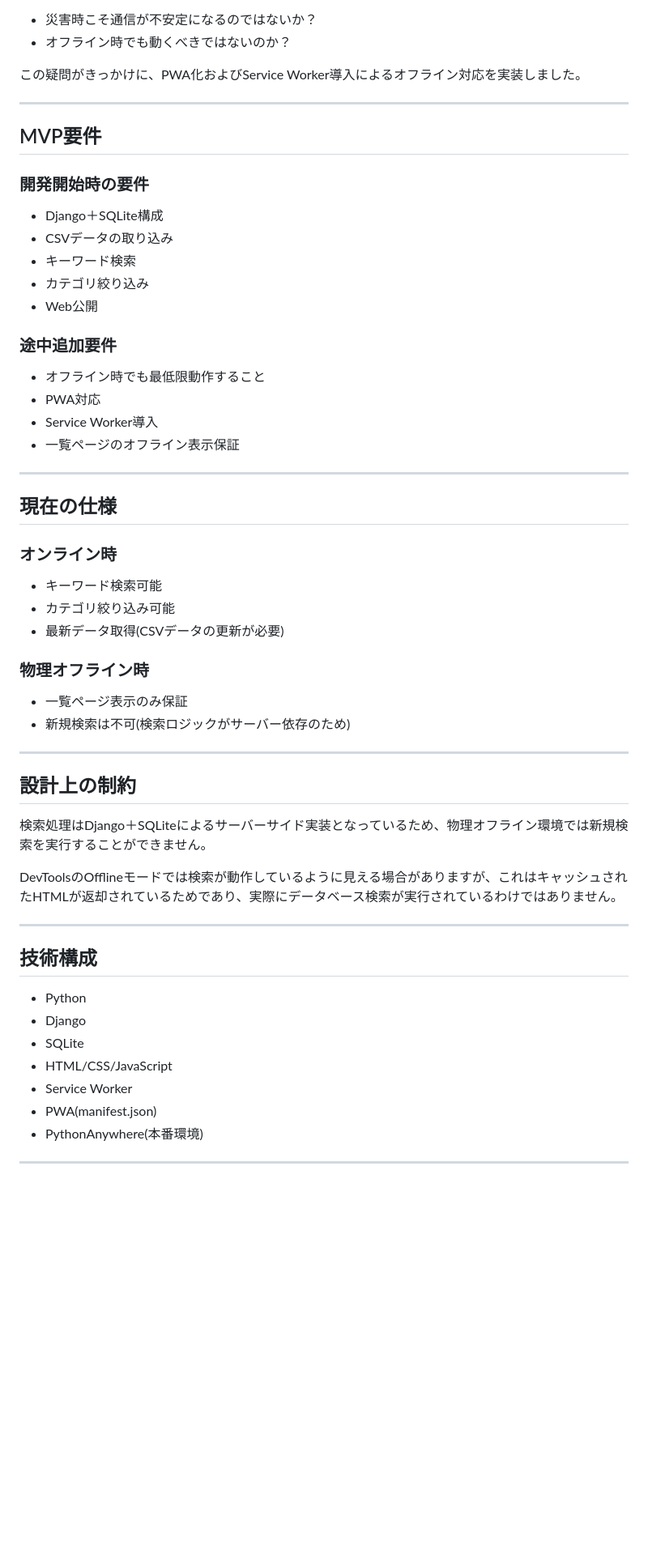
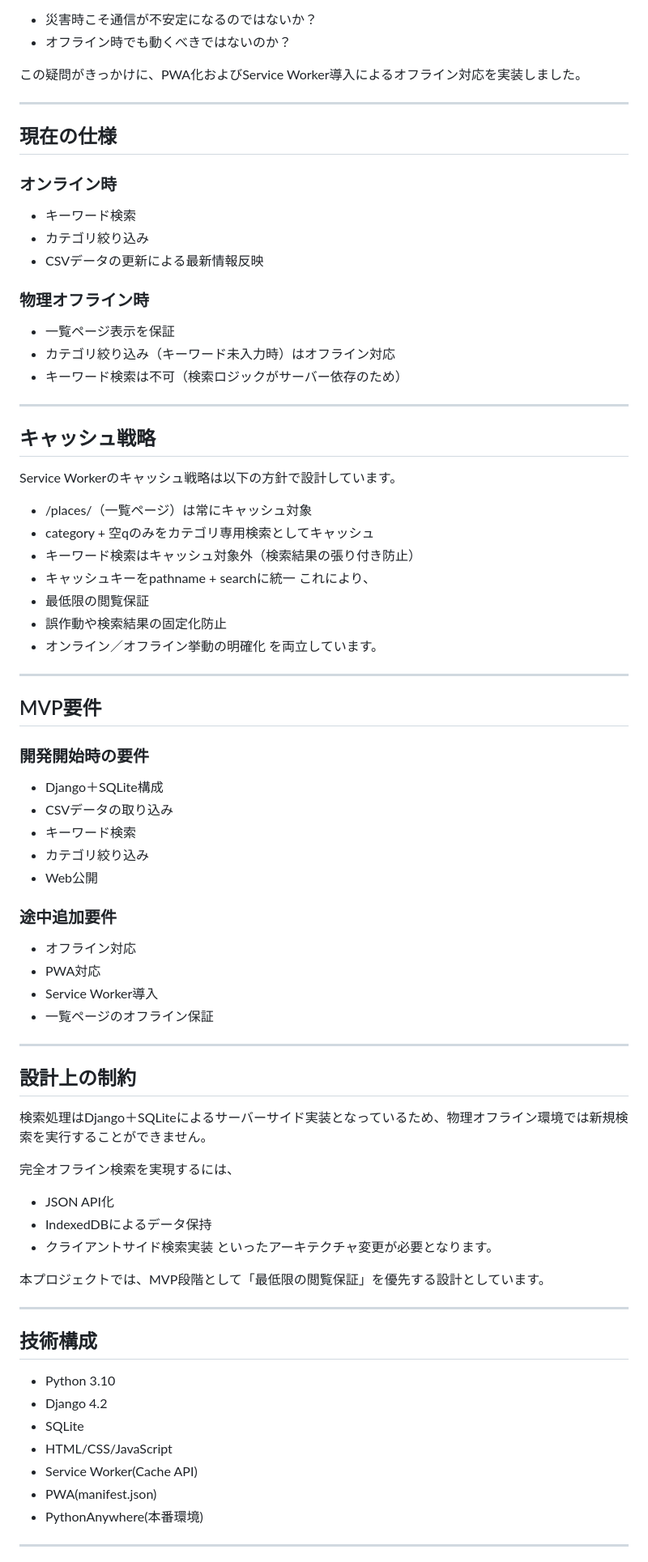
Before and after one commit to AyaH-Lab/safeshelter_map, a Markdown page: README.md, the part around one of its changes. Shown at 81% size. GitHub-like rendering; blank space fills up the shorter version.

Commit message:
README最終版に更新

```diff
--- a/README.md
+++ b/README.md
@@ -21,6 +27,37 @@ Python学習のアウトプットとして、CSVデータを利用した実用
 
 ---
 
+## 現在の仕様
+
+### オンライン時
+
+- キーワード検索
+- カテゴリ絞り込み
+- CSVデータの更新による最新情報反映
+
+### 物理オフライン時
+
+- 一覧ページ表示を保証
+- カテゴリ絞り込み（キーワード未入力時）はオフライン対応
+- キーワード検索は不可（検索ロジックがサーバー依存のため）
+
+---
+
+## キャッシュ戦略
+
+Service Workerのキャッシュ戦略は以下の方針で設計しています。
+- /places/（一覧ページ）は常にキャッシュ対象
+- category + 空qのみをカテゴリ専用検索としてキャッシュ
+- キーワード検索はキャッシュ対象外（検索結果の張り付き防止）
+- キャッシュキーをpathname + searchに統一
+これにより、
+- 最低限の閲覧保証
+- 誤作動や検索結果の固定化防止
+- オンライン／オフライン挙動の明確化
+を両立しています。
+
+---
+
 ## MVP要件
 
 ### 開発開始時の要件
@@ -33,25 +70,10 @@ Python学習のアウトプットとして、CSVデータを利用した実用
 
 ### 途中追加要件
 
-- オフライン時でも最低限動作すること
+- オフライン対応
 - PWA対応
 - Service Worker導入
-- 一覧ページのオフライン表示保証
-
----
-
-## 現在の仕様
-
-### オンライン時
-
-- キーワード検索可能
-- カテゴリ絞り込み可能
-- 最新データ取得(CSVデータの更新が必要)
-
-### 物理オフライン時
-
-- 一覧ページ表示のみ保証
-- 新規検索は不可(検索ロジックがサーバー依存のため)
+- 一覧ページのオフライン保証
 
 ---
 
@@ -59,17 +81,23 @@ Python学習のアウトプットとして、CSVデータを利用した実用
 
 検索処理はDjango＋SQLiteによるサーバーサイド実装となっているため、物理オフライン環境では新規検索を実行することができません。
 
-DevToolsのOfflineモードでは検索が動作しているように見える場合がありますが、これはキャッシュされたHTMLが返却されているためであり、実際にデータベース検索が実行されているわけではありません。
+完全オフライン検索を実現するには、
+- JSON API化
+- IndexedDBによるデータ保持
+- クライアントサイド検索実装
+といったアーキテクチャ変更が必要となります。
+
+本プロジェクトでは、MVP段階として「最低限の閲覧保証」を優先する設計としています。
 
 ---
 
 ## 技術構成
 
-- Python
-- Django
+- Python 3.10
+- Django 4.2
 - SQLite
 - HTML/CSS/JavaScript
-- Service Worker
+- Service Worker(Cache API)
 - PWA(manifest.json)
 - PythonAnywhere(本番環境)
 
```
Also changed, not shown: other parts of README.md (+14 -22 lines).
